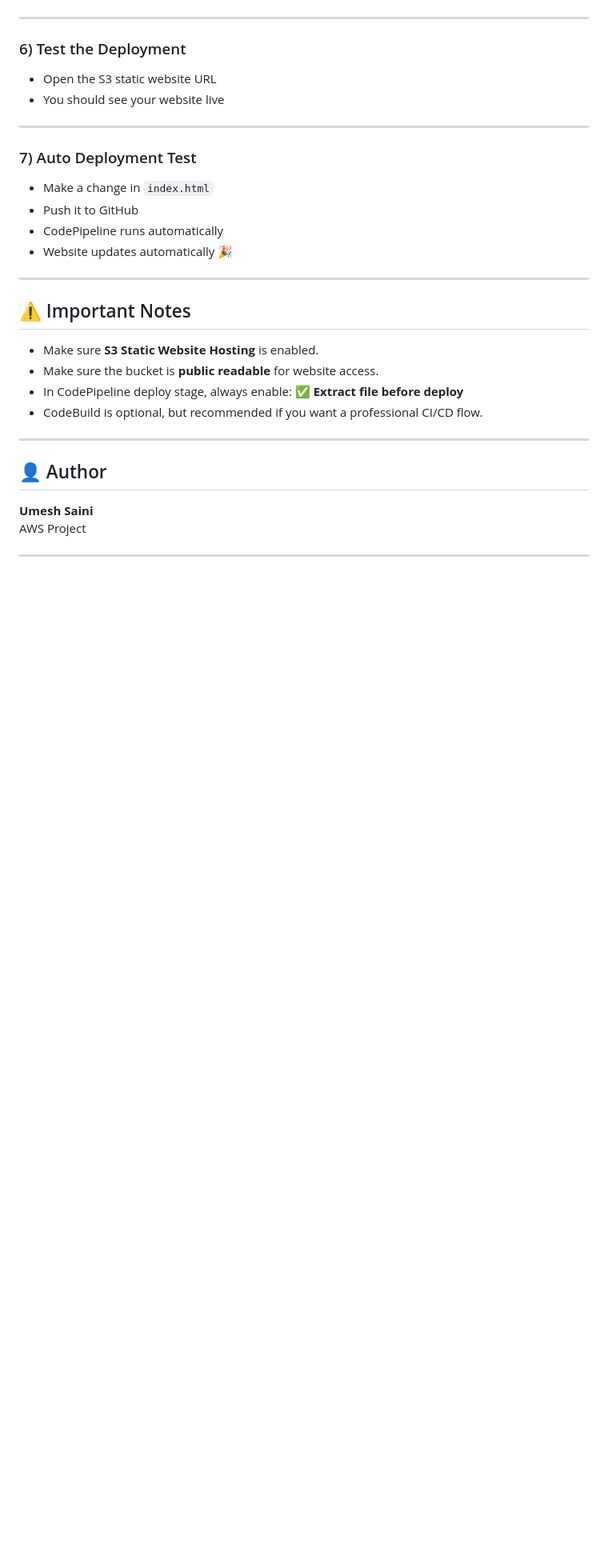
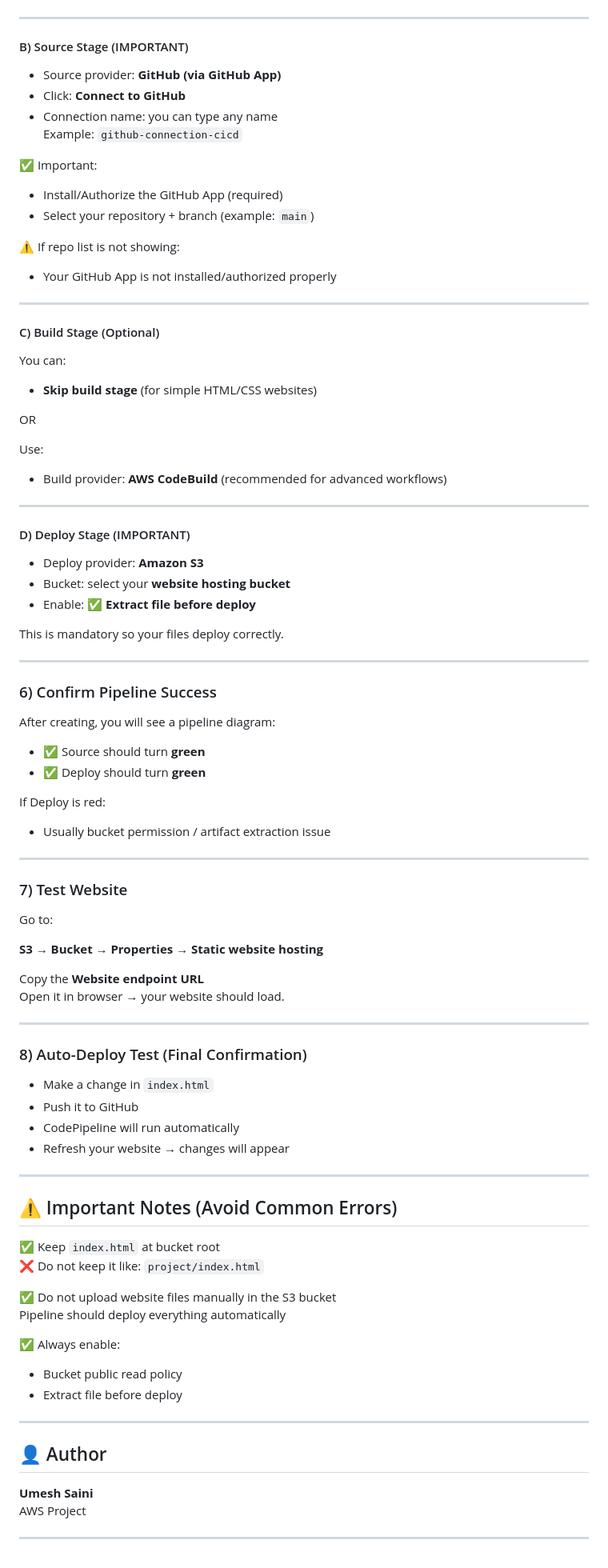
Before and after one commit to Umesh2708/AWS-CI-CD-Static-Website-Deployment-using-CodePipeline, a Markdown page: README.md, the part around one of its changes. Shown at 80% size. GitHub-like rendering; blank space fills up the shorter version.

```diff
--- a/README.md
+++ b/README.md
@@ -100,27 +112,81 @@ Set stages like this:
 
 ---
 
-### 6) Test the Deployment
-- Open the S3 static website URL
-- You should see your website live
+#### B) Source Stage (IMPORTANT)
+- Source provider: **GitHub (via GitHub App)**
+- Click: **Connect to GitHub**
+- Connection name: you can type any name
+  Example: `github-connection-cicd`
+
+✅ Important:
+- Install/Authorize the GitHub App (required)
+- Select your repository + branch (example: `main`)
+
+⚠️ If repo list is not showing:
+- Your GitHub App is not installed/authorized properly
 
 ---
 
-### 7) Auto Deployment Test
-- Make a change in `index.html`
-- Push it to GitHub
-- CodePipeline runs automatically
-- Website updates automatically 🎉
+#### C) Build Stage (Optional)
+You can:
+- **Skip build stage** (for simple HTML/CSS websites)
+
+OR
+
+Use:
+- Build provider: **AWS CodeBuild** (recommended for advanced workflows)
 
 ---
 
-## ⚠️ Important Notes
+#### D) Deploy Stage (IMPORTANT)
+- Deploy provider: **Amazon S3**
+- Bucket: select your **website hosting bucket**
+- Enable: ✅ **Extract file before deploy**
 
-- Make sure **S3 Static Website Hosting** is enabled.
-- Make sure the bucket is **public readable** for website access.
-- In CodePipeline deploy stage, always enable:
-  ✅ **Extract file before deploy**
-- CodeBuild is optional, but recommended if you want a professional CI/CD flow.
+This is mandatory so your files deploy correctly.
+
+---
+
+### 6) Confirm Pipeline Success
+After creating, you will see a pipeline diagram:
+
+- ✅ Source should turn **green**
+- ✅ Deploy should turn **green**
+
+If Deploy is red:
+- Usually bucket permission / artifact extraction issue
+
+---
+
+### 7) Test Website
+Go to:
+
+**S3 → Bucket → Properties → Static website hosting**
+
+Copy the **Website endpoint URL**
+Open it in browser → your website should load.
+
+---
+
+### 8) Auto-Deploy Test (Final Confirmation)
+- Make a change in `index.html`
+- Push it to GitHub
+- CodePipeline will run automatically
+- Refresh your website → changes will appear
+
+---
+
+## ⚠️ Important Notes (Avoid Common Errors)
+
+✅ Keep `index.html` at bucket root
+❌ Do not keep it like: `project/index.html`
+
+✅ Do not upload website files manually in the S3 bucket
+Pipeline should deploy everything automatically
+
+✅ Always enable:
+- Bucket public read policy
+- Extract file before deploy
 
 ---
 
```
Also changed, not shown: other parts of README.md (+43 -31 lines).
